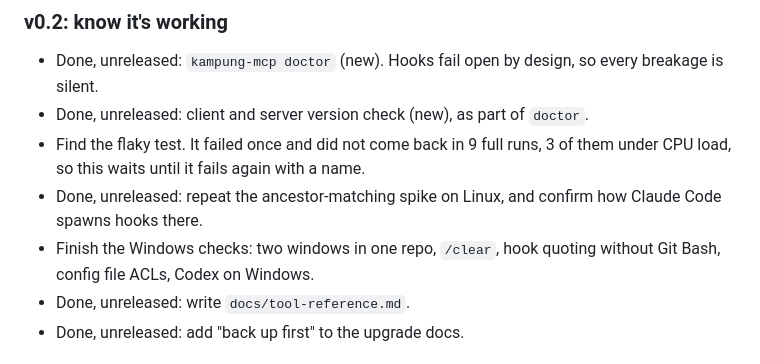
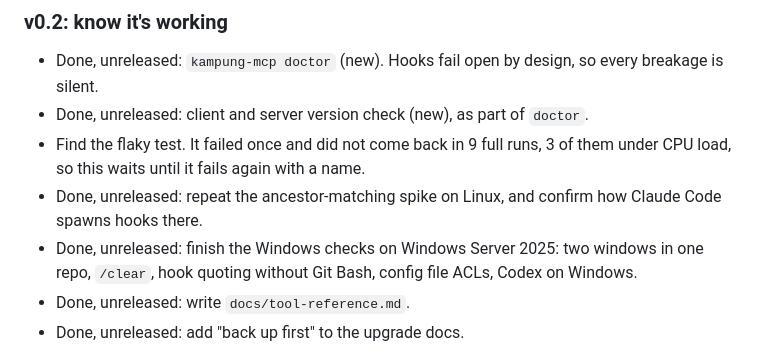
Before and after one commit to jztan/kampung-mcp, a Markdown page: roadmap.md, the part around the change. Rendered like a GitHub page.

Commit message:
docs: mark the Windows checks as done

```diff
--- a/roadmap.md
+++ b/roadmap.md
@@ -31,7 +31,7 @@ Reliability comes first, then waking idle sessions, then operator hardening. 1.0
 - Done, unreleased: client and server version check (new), as part of `doctor`.
 - Find the flaky test. It failed once and did not come back in 9 full runs, 3 of them under CPU load, so this waits until it fails again with a name.
 - Done, unreleased: repeat the ancestor-matching spike on Linux, and confirm how Claude Code spawns hooks there.
-- Finish the Windows checks: two windows in one repo, `/clear`, hook quoting without Git Bash, config file ACLs, Codex on Windows.
+- Done, unreleased: finish the Windows checks on Windows Server 2025: two windows in one repo, `/clear`, hook quoting without Git Bash, config file ACLs, Codex on Windows.
 - Done, unreleased: write `docs/tool-reference.md`.
 - Done, unreleased: add "back up first" to the upgrade docs.
 
```
